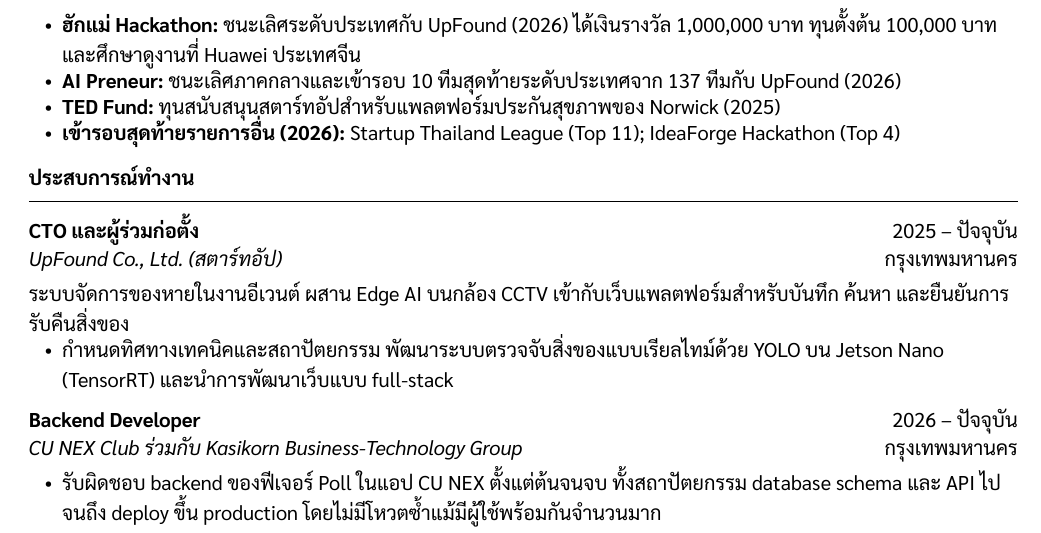
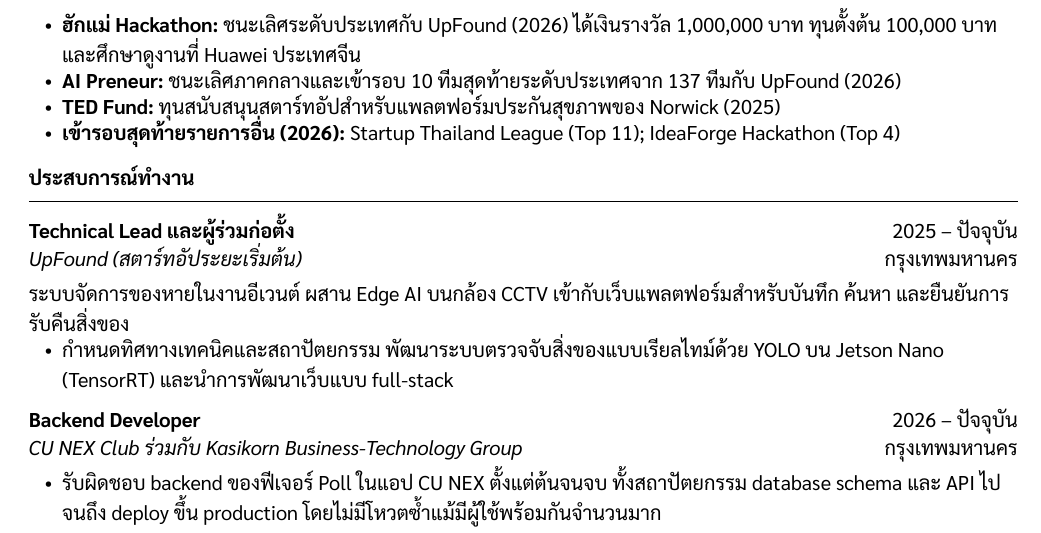
Before and after one commit to Calculuszz/cv-resume, a Typst document (th/resume.typ, which reads locales/th.typ): part of the page, cut so that both start at the same text. Compiled offline with Typst 0.15.

Commit message:
Change UpFound role to Technical Lead

```diff
--- a/locales/th.typ
+++ b/locales/th.typ
@@ -41,8 +41,8 @@
         title: [ประสบการณ์ทำงาน],
         records: (
           (
-            title: [CTO และผู้ร่วมก่อตั้ง],
-            org: [UpFound Co., Ltd. (สตาร์ทอัป)],
+            title: [Technical Lead และผู้ร่วมก่อตั้ง],
+            org: [UpFound (สตาร์ทอัประยะเริ่มต้น)],
             dates: [2025 – ปัจจุบัน],
             location: [กรุงเทพมหานคร],
             body: [ระบบจัดการของหายในงานอีเวนต์ ผสาน Edge AI บนกล้อง CCTV เข้ากับเว็บแพลตฟอร์มสำหรับบันทึก ค้นหา และยืนยันการรับคืนสิ่งของ],
```
Also changed, not shown: locales/en.typ (+2 -2 lines), en/resume.pdf, th/resume.pdf.
